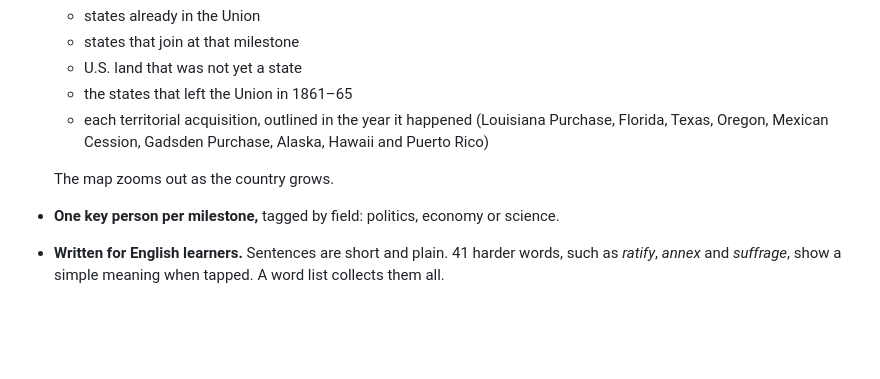
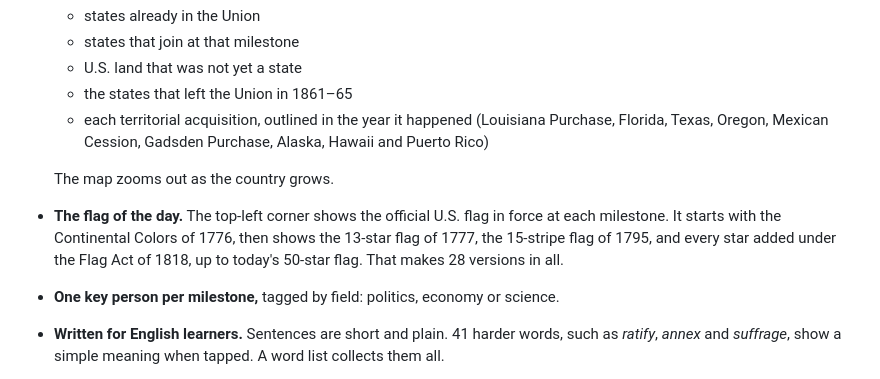
Before and after one commit to richnguyen/usa-at-250, a Markdown page: README.md, the part around one of its changes. Rendered like a GitHub page; blank space fills up the shorter version.

```diff
--- a/README.md
+++ b/README.md
@@ -17,6 +17,7 @@ It is written for a general audience and for people learning English. Each miles
   - each territorial acquisition, outlined in the year it happened (Louisiana Purchase, Florida, Texas, Oregon, Mexican Cession, Gadsden Purchase, Alaska, Hawaii and Puerto Rico)
 
   The map zooms out as the country grows.
+- **The flag of the day.** The top-left corner shows the official U.S. flag in force at each milestone. It starts with the Continental Colors of 1776, then shows the 13-star flag of 1777, the 15-stripe flag of 1795, and every star added under the Flag Act of 1818, up to today's 50-star flag. That makes 28 versions in all.
 - **One key person per milestone,** tagged by field: politics, economy or science.
 - **Written for English learners.** Sentences are short and plain. 41 harder words, such as *ratify*, *annex* and *suffrage*, show a simple meaning when tapped. A word list collects them all.
 - **A timeline slider** with previous/next buttons, autoplay and keyboard navigation (← →). The header shows the number of states, land area and population at each date.
```
Also changed, not shown: other parts of README.md (+1 -1 lines), docs/screenshot.png, 3 other files.
